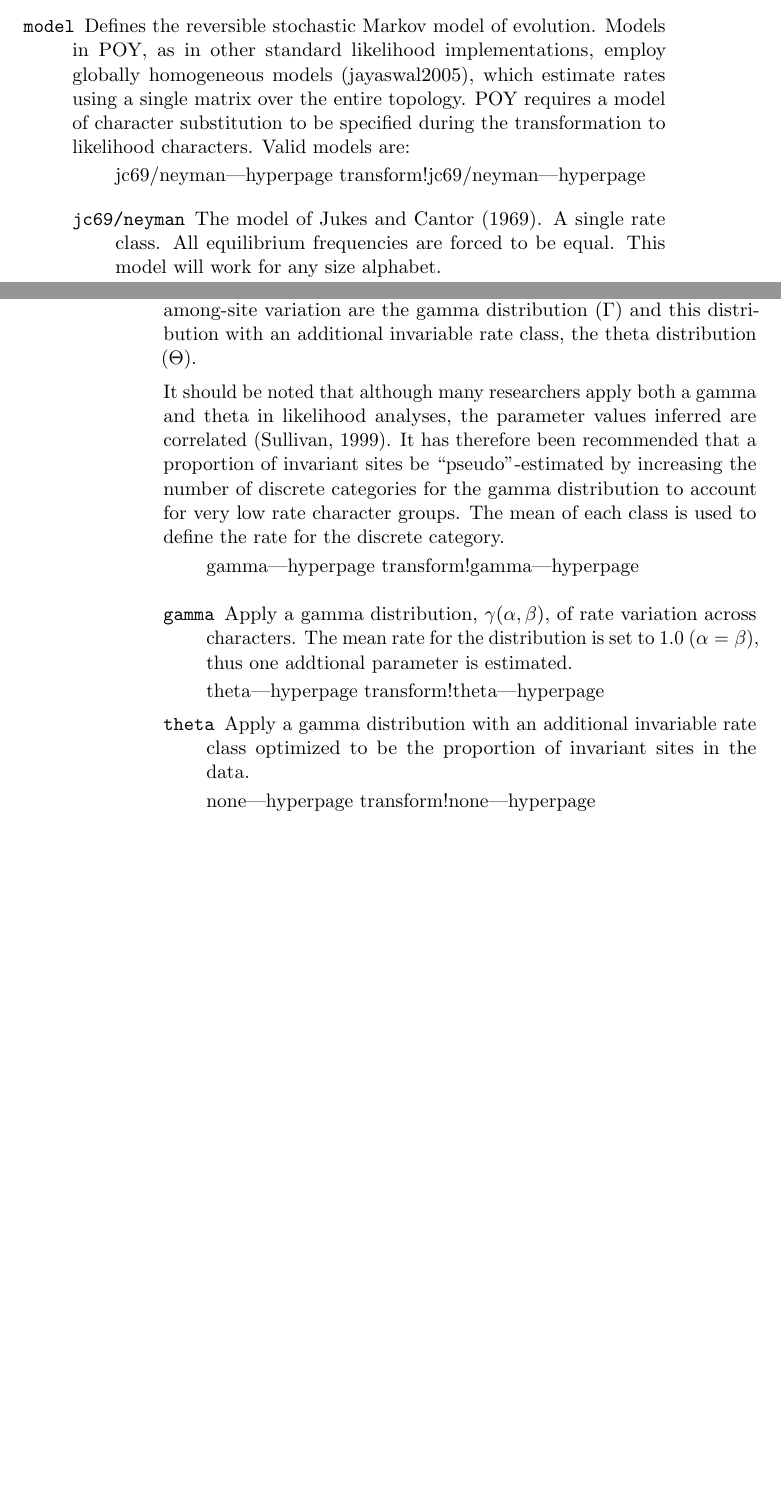
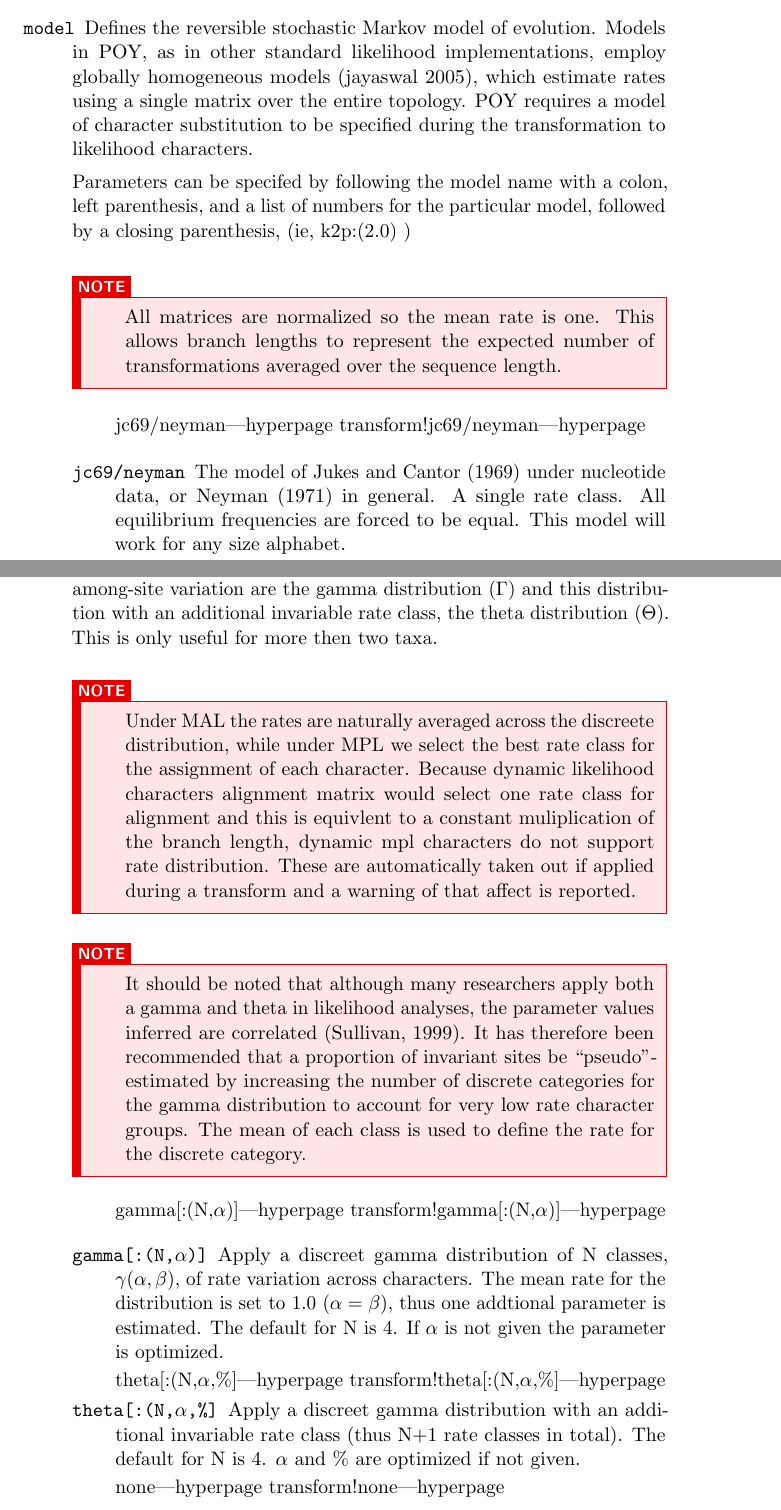
Before and after one commit to amnh/poy5, a LaTeX thesis (src/doc/commands.tex, which reads src/doc/allcommands.tex): two parts of pages 131 and 132 of 181 before the commit and two parts of pages 131 and 133 of 181 after it, joined at a grey line, cut so that both start at the same text, the shorter picture padded with empty space. Compiled offline with pdfLaTeX; a LaTeX package or settings file that is missing is left out.

Commit message:
Updated documentation

```diff
--- a/src/doc/allcommands.tex
+++ b/src/doc/allcommands.tex
@@ -3211,21 +3212,33 @@
             \begin{statement}
                 It is important to note that dynamic likelihood characters
                 necessarily include gaps/indels as a state in the character
-                alphabet. See information for \poycommand{gapmode()}, below.
+                alphabet. See information for \poycommand{gapmode}, below.
             \end{statement}
 
             \argumentdefinition{model}{}
                 {Defines the reversible stochastic Markov model of evolution.
                 Models in POY, as in other standard likelihood implementations,
-                employ globally homogeneous models (jayaswal2005), which
+                employ globally homogeneous models (jayaswal 2005), which
                 estimate rates using a single matrix over the entire topology.
                 POY requires a model of character substitution to be specified
-                during the transformation to likelihood characters. Valid models are:
+                during the transformation to likelihood characters.
+
+                Parameters can be specifed by following the model name with a
+                colon, left parenthesis, and a list of numbers for the
+                particular model, followed by a closing parenthesis, (ie,
+                k2p:(2.0) )
+
+                \begin{statement}
+                    All matrices are normalized so the mean rate is one. This
+                    allows branch lengths to represent the expected number of
+                    transformations averaged over the sequence length.
+                \end{statement}
 
                 \begin{description}
 
                     \argumentdefinition{jc69/neyman}{}
-                        {The model of Jukes and Cantor (1969). A single rate
+                        {The model of Jukes and Cantor (1969) under nucleotide
+                        data, or Neyman (1971) in general. A single rate
                         class. All equilibrium frequencies are forced to be
                         equal. This model will work for any size alphabet.}
                         {jc69}
@@ -3250,11 +3263,20 @@
                         {f84}
 
                     \argumentdefinition{hky85}{}
-                        {Three rate classes: transversions (purine /
-                        pyrimidine), and independent classes for purine-purine
-                        and pyrimidine-pyrimidine transitions. Rates are also
+                        {The model of Hasegawa (1984,1985). Three rate classes:
+                        transversions (purine / pyrimidine), and independent
+                        classes for purine-purine and pyrimidine-pyrimidine
+                        transitions. Rates are also proportional to equilibrium
+                        frequencies.}
+                        {hky85}
+
+                    \argumentdefinition{tn93}{}
+                        {The model of Tamura and Nei (1993).  Three rate
+                        classes: transversions (purine / pyrimidine), and
+                        independent classes for purine-purine and
+                        pyrimidine-pyrimidine transitions. Rates are also
                         proportional to equilibrium frequencies.}
-                        {hky85}
+                        {tn93}
 
                     \argumentdefinition{gtr}{}
                         {The model of Tavar\'{e} (1986). The most general
@@ -3292,37 +3314,55 @@
             {model}
 
             \argumentdefinition{rates}{}
-                {Specifies the nature of among-site rate variation. Rate
+                {Specifies the distribution of rates among sites. Rate
                 variation distributions allow multipliers to be applied to
                 separate groups of characters. This additional parameterization
                 frequently improves observed likelihood scores.
                 Commonly-employed distributions for parameterizing among-site
                 variation are the gamma distribution ($\Gamma$) and this
                 distribution with an additional invariable rate class, the theta
-                distribution ($\Theta$).
-
-                It should be noted that although many researchers apply both a
-                gamma and theta in likelihood analyses, the parameter values
-                inferred are correlated (Sullivan, 1999).  It has therefore been
-                recommended that a proportion of invariant sites be
-                ``pseudo''-estimated by increasing the number of discrete
-                categories for the gamma distribution to account for very low
-                rate character groups. The mean of each class is used to define
-                the rate for the discrete category.
+                distribution ($\Theta$). This is only useful for more then two
+                taxa.
+
+                \begin{statement}
+                    Under MAL the rates are naturally averaged across the
+                    discreete distribution, while under MPL we select the best
+                    rate class for the assignment of each character. Because
+                    dynamic likelihood characters alignment matrix would select
+                    one rate class for alignment and this is equivlent to a
+                    constant muliplication of the branch length, dynamic mpl
+                    characters do not support rate distribution. These are
+                    automatically taken out if applied during a transform and a
+                    warning of that affect is reported.
+                \end{statement}
+
+                \begin{statement}
+                    It should be noted that although many researchers apply both
+                    a gamma and theta in likelihood analyses, the parameter
+                    values inferred are correlated (Sullivan, 1999).  It has
+                    therefore been recommended that a proportion of invariant
+                    sites be ``pseudo''-estimated by increasing the number of
+                    discrete categories for the gamma distribution to account
+                    for very low rate character groups. The mean of each class
+                    is used to define the rate for the discrete category.
+                \end{statement}
 
                 \begin{description}
 
-                    \argumentdefinition{gamma}{}
-                        {Apply a gamma distribution, $\gamma(\alpha,\beta)$, of
-                        rate variation across characters. The mean rate for the
-                        distribution is set to 1.0 ($\alpha = \beta$), thus one
-                        addtional parameter is estimated.}
+                    \argumentdefinition{gamma[:(N,$\alpha$)]}{}
+                        {Apply a discreet gamma distribution of N classes,
+                        $\gamma(\alpha,\beta)$, of rate variation across
+                        characters. The mean rate for the distribution is set to
+                        1.0 ($\alpha = \beta$), thus one addtional parameter is
+                        estimated. The default for N is 4. If $\alpha$ is
+                        not given the parameter is optimized.}
                         {gamma}
 
-                    \argumentdefinition{theta}{}
-                        {Apply a gamma distribution with an additional
-                        invariable rate class optimized to be the proportion of
-                        invariant sites in the data.}
+                    \argumentdefinition{theta[:(N,$\alpha$,\%]}{}
+                        {Apply a discreet gamma distribution with an additional
+                        invariable rate class (thus N+1 rate classes in total).
+                        The default for N is 4. $\alpha$ and \% are optimized if
+                        not given.}
                         {theta}
 
                     \argumentdefinition{none}{}
```
Also changed, not shown: src/doc/allcommands.tex (72 more changed lines).
